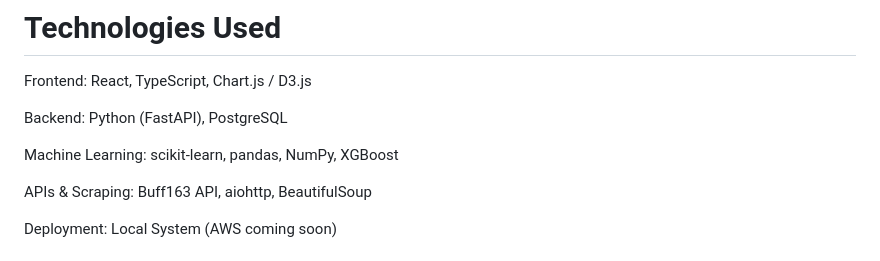
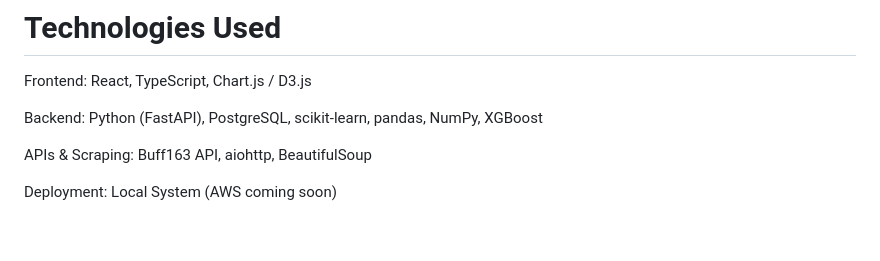
Before and after one commit to lobbytrewj/CS2SkinTracker, a Markdown page: README.md, the part around the change. GitHub-like rendering; blank space fills up the shorter version.

Commit message:
Update backend technologies in README

```diff
--- a/README.md
+++ b/README.md
@@ -13,9 +13,7 @@ Portfolio Tracker & Analytics: Allows users to import their Steam inventory to m
 # Technologies Used
 Frontend: React, TypeScript, Chart.js / D3.js
 
-Backend: Python (FastAPI), PostgreSQL
-
-Machine Learning: scikit-learn, pandas, NumPy, XGBoost
+Backend: Python (FastAPI), PostgreSQL, scikit-learn, pandas, NumPy, XGBoost
 
 APIs & Scraping: Buff163 API, aiohttp, BeautifulSoup
 
```
